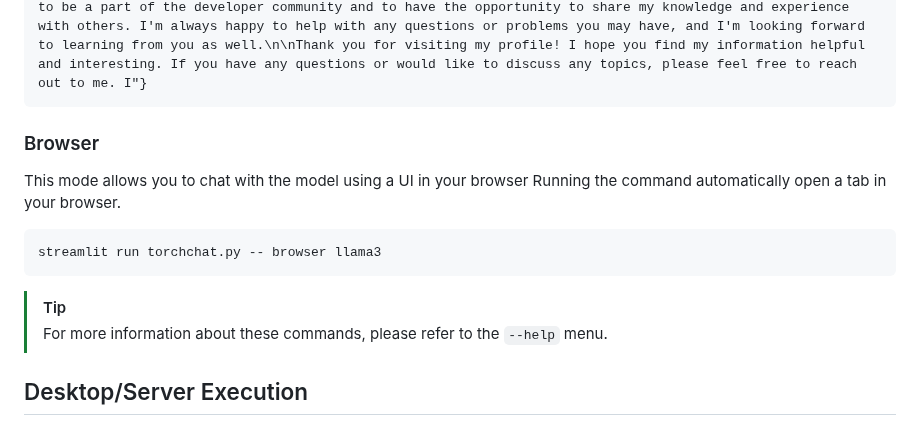
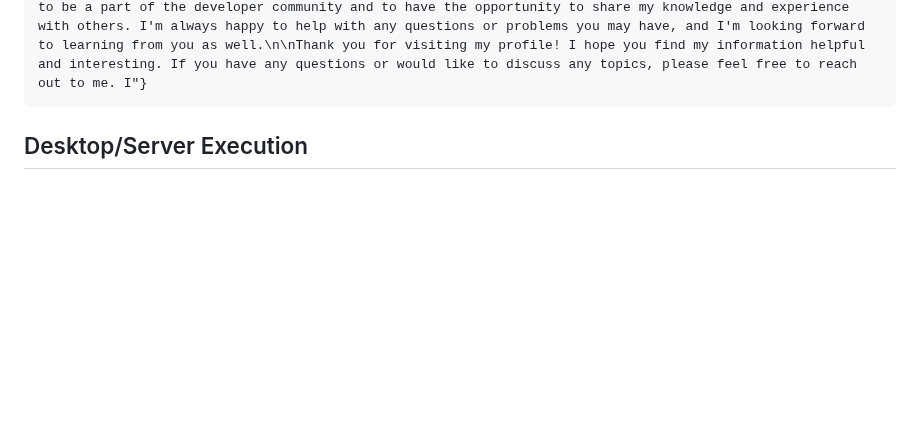
Before and after one commit to pytorch/torchchat, a Markdown page: README.md, the part around one of its changes. Rendered like a GitHub page; folded sections open; blank space fills up the shorter version.

````diff
--- a/README.md
+++ b/README.md
@@ -162,20 +186,7 @@ curl http://127.0.0.1:5000/chat \
 {"response":" I'm a software developer with a passion for building innovative and user-friendly applications. I have experience in developing web and mobile applications using various technologies such as Java, Python, and JavaScript. I'm always looking for new challenges and opportunities to learn and grow as a developer.\n\nIn my free time, I enjoy reading books on computer science and programming, as well as experimenting with new technologies and techniques. I'm also interested in machine learning and artificial intelligence, and I'm always looking for ways to apply these concepts to real-world problems.\n\nI'm excited to be a part of the developer community and to have the opportunity to share my knowledge and experience with others. I'm always happy to help with any questions or problems you may have, and I'm looking forward to learning from you as well.\n\nThank you for visiting my profile! I hope you find my information helpful and interesting. If you have any questions or would like to discuss any topics, please feel free to reach out to me. I"}
 ```
 
-### Browser
-This mode allows you to chat with the model using a UI in your browser
-Running the command automatically open a tab in your browser.
-
-[skip default]: begin
-
-```
-streamlit run torchchat.py -- browser llama3
-```
-
-[skip default]: end
-
-> [!TIP]
-> For more information about these commands, please refer to the `--help` menu.
+</details>
 
 
 ## Desktop/Server Execution
````
Also changed, not shown: other parts of README.md (+42 -18 lines).
